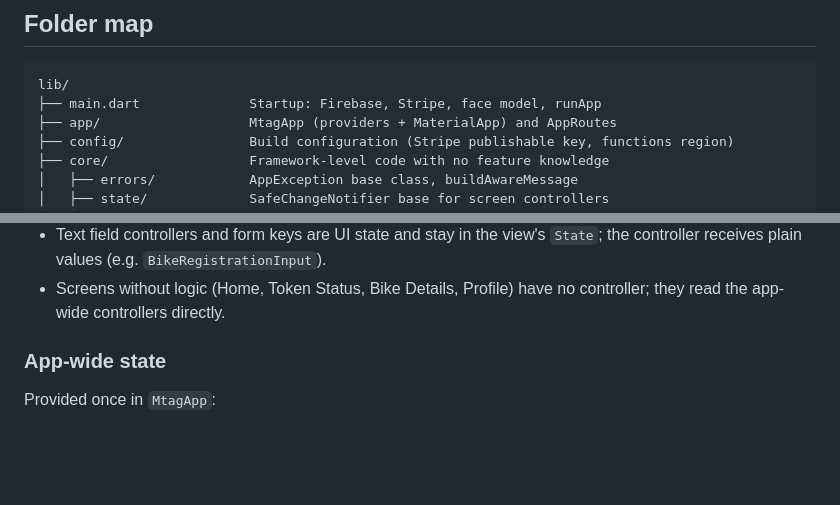
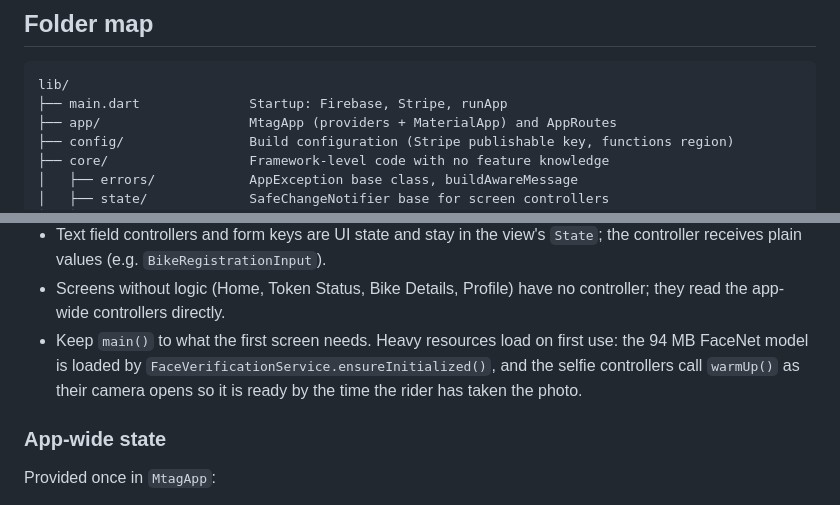
Before and after one commit to hasanat-ahmad/MTAG-Queue-Skipper, a Markdown page: docs/ARCHITECTURE.md, 2 parts joined by grey strips. GitHub-like rendering; blank space fills up the shorter version.

````diff
--- a/docs/ARCHITECTURE.md
+++ b/docs/ARCHITECTURE.md
@@ -41,7 +41,7 @@ write the data a rider owns. See [SECURITY.md](../SECURITY.md).
 
 ```
 lib/
-├── main.dart              Startup: Firebase, Stripe, face model, runApp
+├── main.dart              Startup: Firebase, Stripe, runApp
 ├── app/                   MtagApp (providers + MaterialApp) and AppRoutes
 ├── config/                Build configuration (Stripe publishable key, functions region)
 ├── core/                  Framework-level code with no feature knowledge
@@ -139,6 +139,11 @@ Conventions that go with it:
   `BikeRegistrationInput`).
 - Screens without logic (Home, Token Status, Bike Details, Profile) have no
   controller; they read the app-wide controllers directly.
+- Keep `main()` to what the first screen needs. Heavy resources load on
+  first use: the 94 MB FaceNet model is loaded by
+  `FaceVerificationService.ensureInitialized()`, and the selfie controllers
+  call `warmUp()` as their camera opens so it is ready by the time the
+  rider has taken the photo.
 
 ### App-wide state
 
````
Also changed, not shown: README.md (+8 -0 lines).
